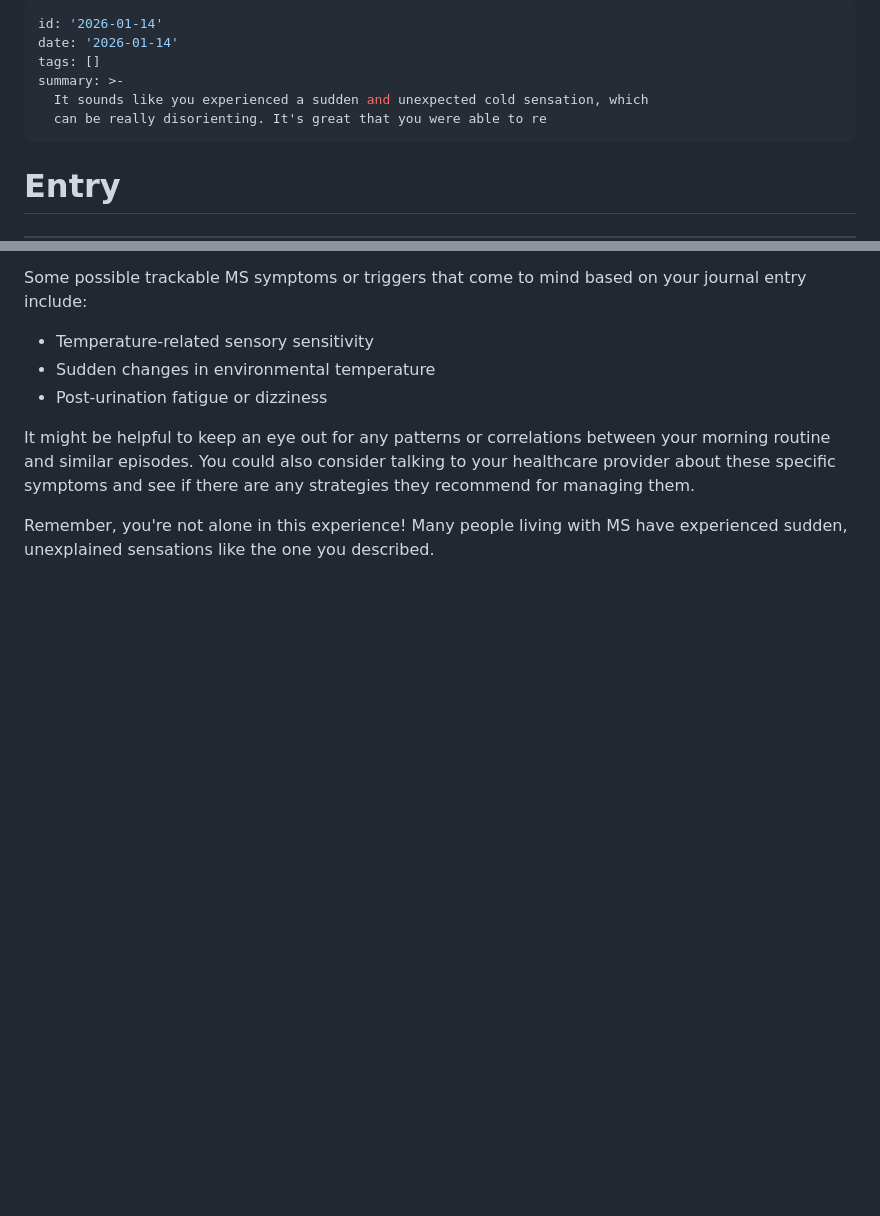
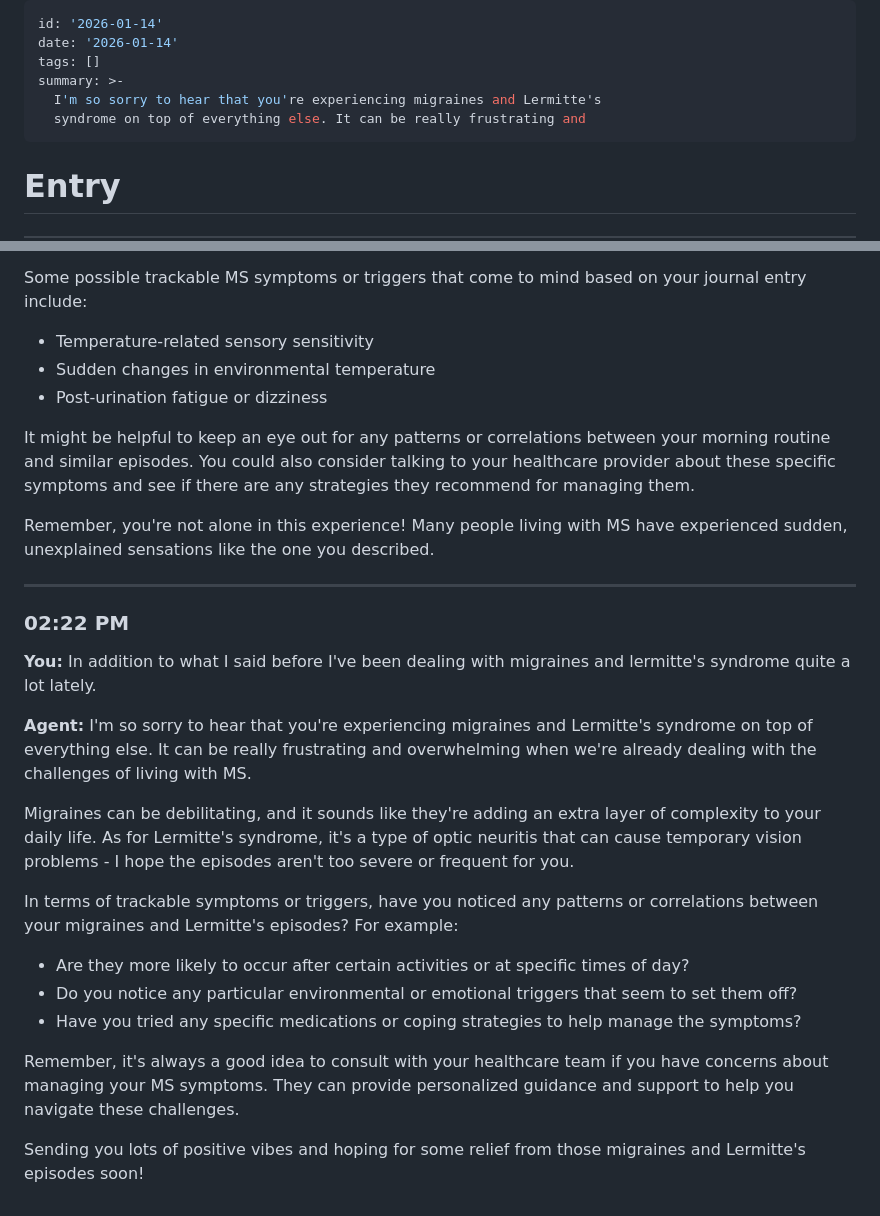
Before and after one commit to nvillapiano/msjournal, a Markdown page: journal/2026-01-14.md, 2 parts joined by grey strips. Rendered like a GitHub page; blank space fills up the shorter version.

Commit message:
journal: add/append entry 2026-01-14

```diff
--- a/journal/2026-01-14.md
+++ b/journal/2026-01-14.md
@@ -3,8 +3,8 @@ id: '2026-01-14'
 date: '2026-01-14'
 tags: []
 summary: >-
-  It sounds like you experienced a sudden and unexpected cold sensation, which
-  can be really disorienting. It's great that you were able to re
+  I'm so sorry to hear that you're experiencing migraines and Lermitte's
+  syndrome on top of everything else. It can be really frustrating and
 ---
 # Entry
 
@@ -62,3 +62,24 @@ Some possible trackable MS symptoms or triggers that come to mind based on your
 It might be helpful to keep an eye out for any patterns or correlations between your morning routine and similar episodes. You could also consider talking to your healthcare provider about these specific symptoms and see if there are any strategies they recommend for managing them.
 
 Remember, you're not alone in this experience! Many people living with MS have experienced sudden, unexplained sensations like the one you described.
+
+
+---
+
+### 02:22 PM
+
+**You:** In addition to what I said before I've been dealing with migraines and lermitte's syndrome quite a lot lately.
+
+**Agent:** I'm so sorry to hear that you're experiencing migraines and Lermitte's syndrome on top of everything else. It can be really frustrating and overwhelming when we're already dealing with the challenges of living with MS.
+
+Migraines can be debilitating, and it sounds like they're adding an extra layer of complexity to your daily life. As for Lermitte's syndrome, it's a type of optic neuritis that can cause temporary vision problems - I hope the episodes aren't too severe or frequent for you.
+
+In terms of trackable symptoms or triggers, have you noticed any patterns or correlations between your migraines and Lermitte's episodes? For example:
+
+* Are they more likely to occur after certain activities or at specific times of day?
+* Do you notice any particular environmental or emotional triggers that seem to set them off?
+* Have you tried any specific medications or coping strategies to help manage the symptoms?
+
+Remember, it's always a good idea to consult with your healthcare team if you have concerns about managing your MS symptoms. They can provide personalized guidance and support to help you navigate these challenges.
+
+Sending you lots of positive vibes and hoping for some relief from those migraines and Lermitte's episodes soon!
```
Also changed, not shown: journal/diag_minimal_test.md (deleted, +0 -3 lines).
